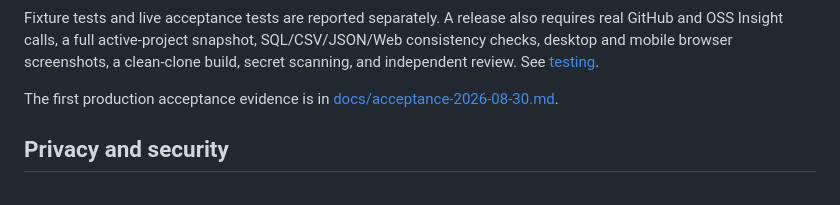
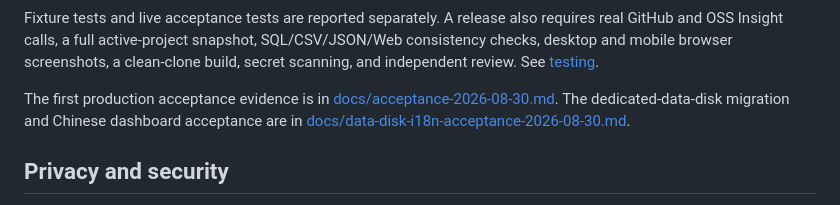
Before and after one commit to xz1220/repotempo, a Markdown page: README.md, the part around the change. Rendered like a GitHub page.

```diff
--- a/README.md
+++ b/README.md
@@ -304,6 +304,8 @@ a clean-clone build, secret scanning, and independent review. See
 
 The first production acceptance evidence is in
 [docs/acceptance-2026-08-30.md](docs/acceptance-2026-08-30.md).
+The dedicated-data-disk migration and Chinese dashboard acceptance are in
+[docs/data-disk-i18n-acceptance-2026-08-30.md](docs/data-disk-i18n-acceptance-2026-08-30.md).
 
 ## Privacy and security
 
```
Also changed, not shown: docs/data-disk-i18n-acceptance-2026-08-30.md (added, +135 -0 lines).
